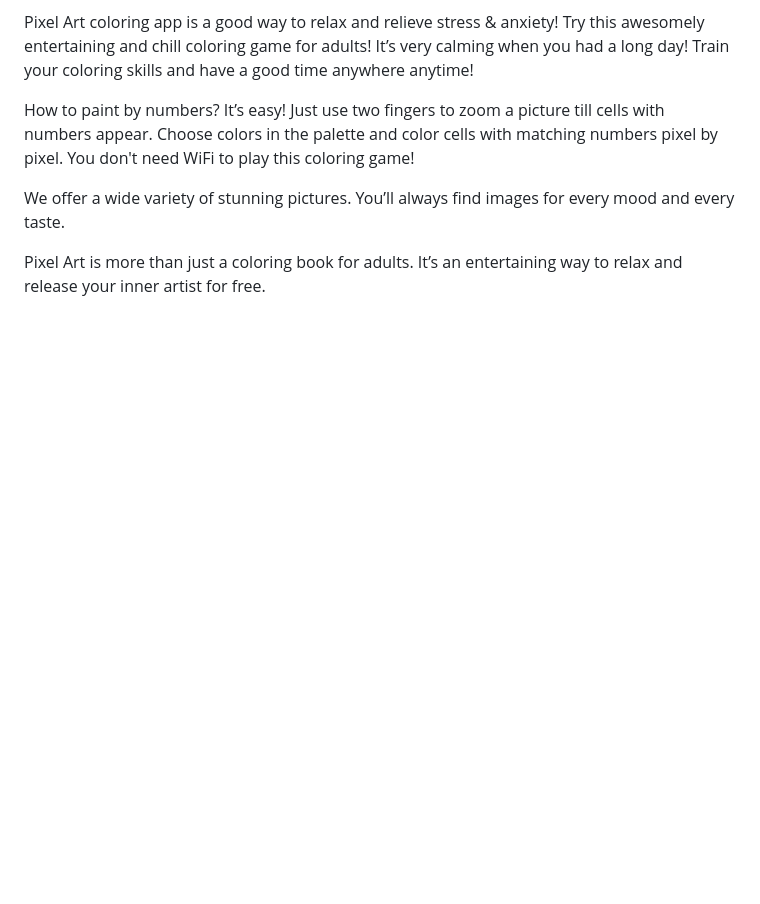
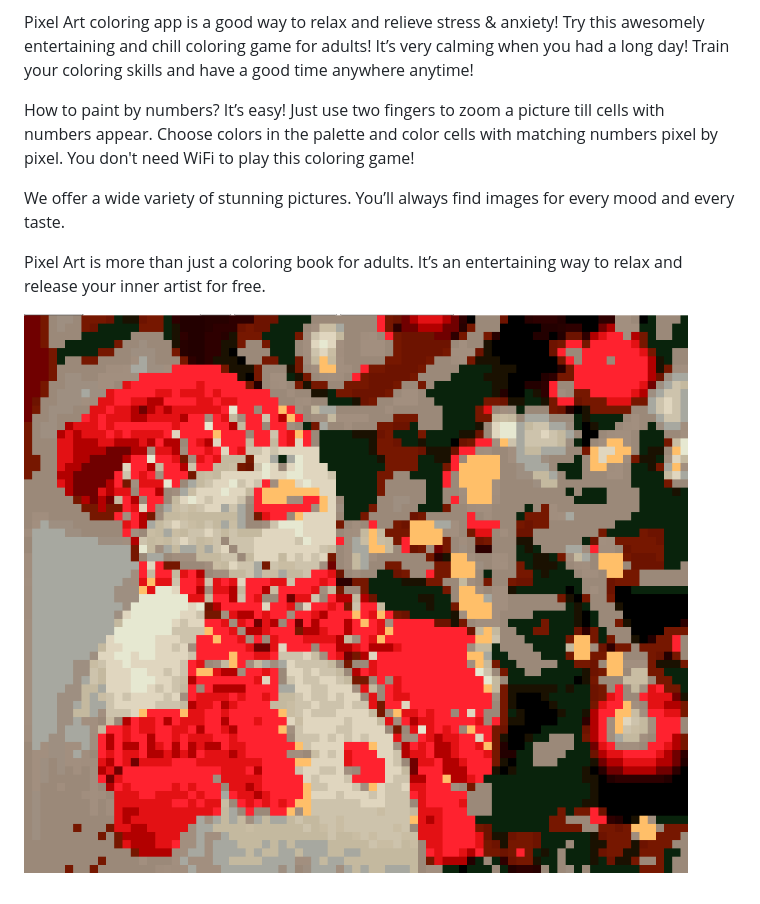
Before and after one commit to idimetrix/pixel-game, a Markdown page: README.md, the part around the change. Rendered like a GitHub page; pictures changed too: screenshots/game1.png (added); blank space fills up the shorter version.

```diff
--- a/README.md
+++ b/README.md
@@ -13,3 +13,5 @@ How to paint by numbers? It’s easy! Just use two fingers to zoom a picture til
 We offer a wide variety of stunning pictures. You’ll always find images for every mood and every taste.
 
 Pixel Art is more than just a coloring book for adults. It’s an entertaining way to relax and release your inner artist for free.
+
+![Screenshot1](https://github.com/idimetrix/pixel-game/blob/main/screenshots/game1.png?raw=true)
```
Also changed, not shown: 3 other files.
